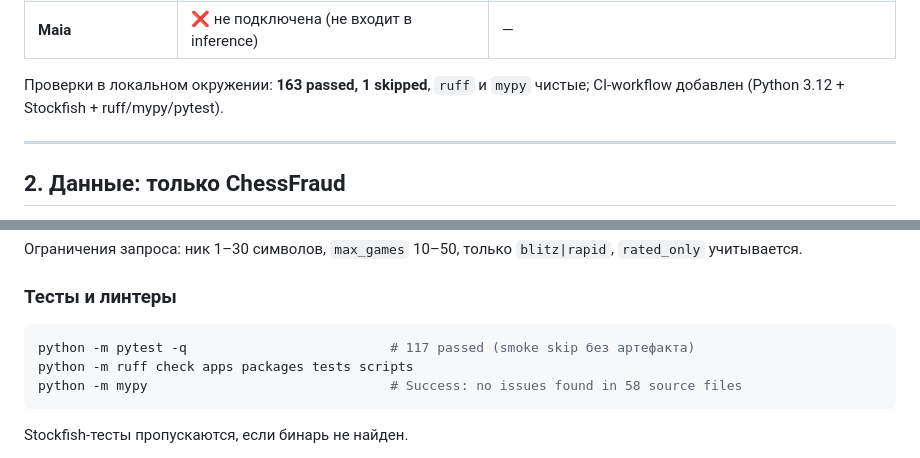
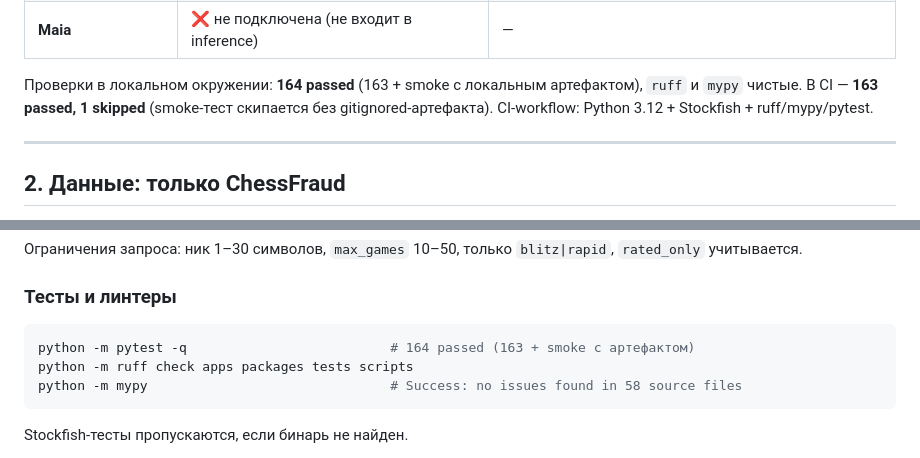
Before and after one commit to Tleukhanov/Fair_Play_Detector, a Markdown page: README.md, 2 parts joined by grey strips. GitHub-like rendering.

Commit message:
docs: update test counts for the frontend build

````diff
--- a/README.md
+++ b/README.md
@@ -26,8 +26,10 @@
 | **Фронтенд** | ✅ статический no-build UI на `/app/` | `apps/web/` |
 | **Maia** | ❌ не подключена (не входит в inference) | — |
 
-Проверки в локальном окружении: **163 passed, 1 skipped**, `ruff` и `mypy`
-чистые; CI-workflow добавлен (Python 3.12 + Stockfish + ruff/mypy/pytest).
+Проверки в локальном окружении: **164 passed** (163 + smoke с локальным
+артефактом), `ruff` и `mypy` чистые. В CI — **163 passed, 1 skipped**
+(smoke-тест скипается без gitignored-артефакта). CI-workflow: Python 3.12 +
+Stockfish + ruff/mypy/pytest.
 
 ---
 
@@ -314,7 +316,7 @@ python -m packages.ml.train \
 ### Тесты и линтеры
 
 ```bash
-python -m pytest -q                          # 117 passed (smoke skip без артефакта)
+python -m pytest -q                          # 164 passed (163 + smoke с артефактом)
 python -m ruff check apps packages tests scripts
 python -m mypy                               # Success: no issues found in 58 source files
 ```
````
